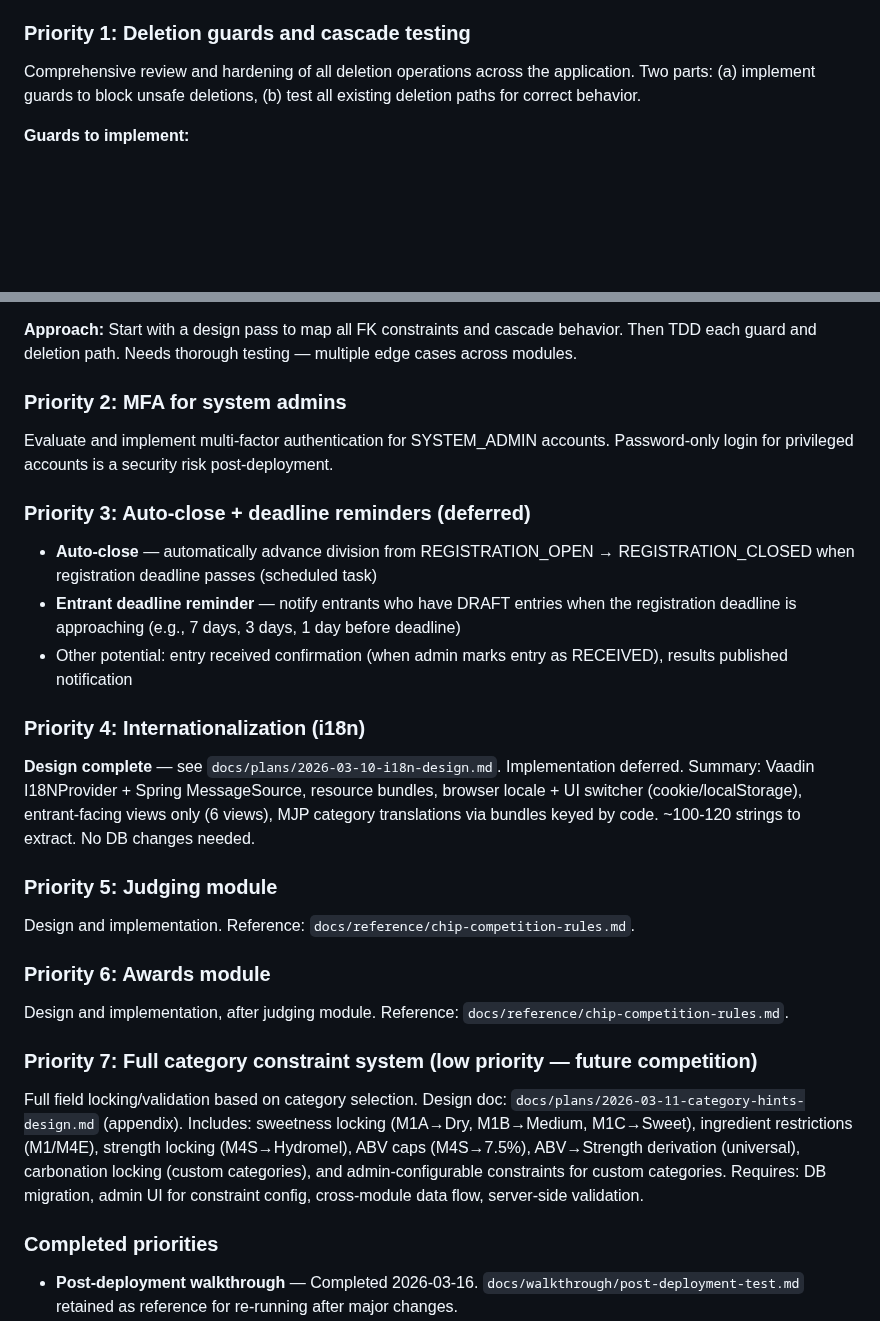
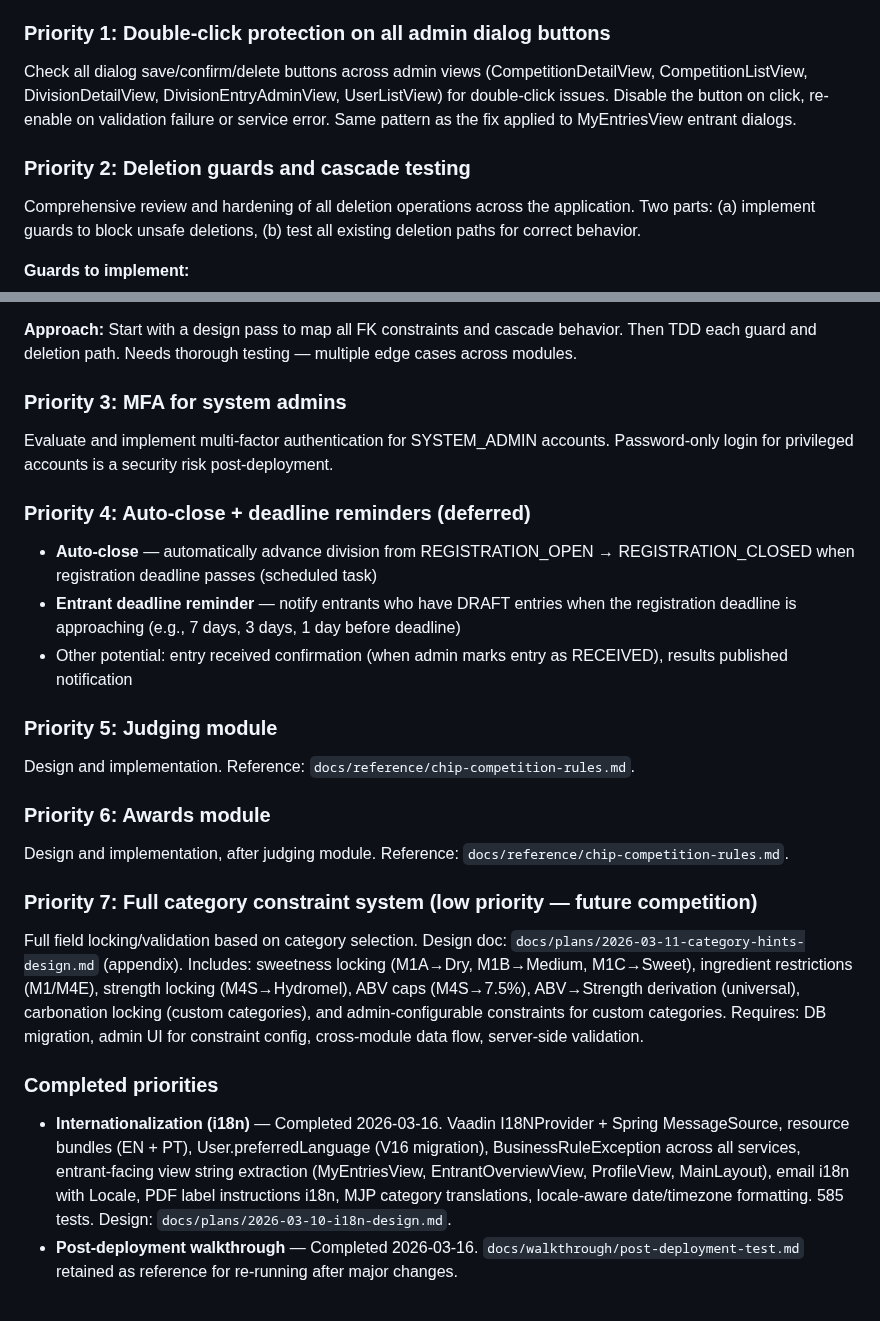
Before and after one commit to guisil/meads, a Markdown page: docs/SESSION_CONTEXT.md, 2 parts joined by grey strips. Rendered like a GitHub page; blank space fills up the shorter version.

Commit message:
Update SESSION_CONTEXT: i18n complete, add double-click protection priority
Co-Authored-By: Claude Opus 4.6 (1M context) <noreply@anthropic.com>

```diff
--- a/docs/SESSION_CONTEXT.md
+++ b/docs/SESSION_CONTEXT.md
@@ -199,7 +199,13 @@ All 14 sections completed with fixes along the way.
 - **Contact email on My Entries** — Shows "Questions or need help? Contact: {email}" as mailto link, opposite the registration deadline
 - **Settings field widths** — Widened Name, Location, Contact Email fields in Competition Settings and Name in Division Settings to 400px
 
-### Priority 1: Deletion guards and cascade testing
+### Priority 1: Double-click protection on all admin dialog buttons
+Check all dialog save/confirm/delete buttons across admin views (CompetitionDetailView,
+CompetitionListView, DivisionDetailView, DivisionEntryAdminView, UserListView) for
+double-click issues. Disable the button on click, re-enable on validation failure or
+service error. Same pattern as the fix applied to MyEntriesView entrant dialogs.
+
+### Priority 2: Deletion guards and cascade testing
 Comprehensive review and hardening of all deletion operations across the application.
 Two parts: (a) implement guards to block unsafe deletions, (b) test all existing
 deletion paths for correct behavior.
@@ -225,27 +231,22 @@ deletion paths for correct behavior.
 Then TDD each guard and deletion path. Needs thorough testing — multiple edge cases
 across modules.
 
-### Priority 2: MFA for system admins
+### Priority 3: MFA for system admins
 Evaluate and implement multi-factor authentication for SYSTEM_ADMIN accounts.
 Password-only login for privileged accounts is a security risk post-deployment.
 
-### Priority 3: Auto-close + deadline reminders (deferred)
+### Priority 4: Auto-close + deadline reminders (deferred)
 - **Auto-close** — automatically advance division from REGISTRATION_OPEN → REGISTRATION_CLOSED
   when registration deadline passes (scheduled task)
 - **Entrant deadline reminder** — notify entrants who have DRAFT entries when the registration
   deadline is approaching (e.g., 7 days, 3 days, 1 day before deadline)
 - Other potential: entry received confirmation (when admin marks entry as RECEIVED), results published notification
 
-### Priority 4: Internationalization (i18n)
-**Design complete** — see `docs/plans/2026-03-10-i18n-design.md`. Implementation deferred.
-Summary: Vaadin I18NProvider + Spring MessageSource, resource bundles, browser locale +
-UI switcher (cookie/localStorage), entrant-facing views only (6 views), MJP category
-translations via bundles keyed by code. ~100-120 strings to extract. No DB changes needed.
-
 ### Priority 5: Judging module
 Design and implementation. Reference: `docs/reference/chip-competition-rules.md`.
 
 ### Priority 6: Awards module
+
 Design and implementation, after judging module. Reference: `docs/reference/chip-competition-rules.md`.
 
 ### Priority 7: Full category constraint system (low priority — future competition)
@@ -256,6 +257,7 @@ carbonation locking (custom categories), and admin-configurable constraints for
 Requires: DB migration, admin UI for constraint config, cross-module data flow, server-side validation.
 
 ### Completed priorities
+- **Internationalization (i18n)** — Completed 2026-03-16. Vaadin I18NProvider + Spring MessageSource, resource bundles (EN + PT), User.preferredLanguage (V16 migration), BusinessRuleException across all services, entrant-facing view string extraction (MyEntriesView, EntrantOverviewView, ProfileView, MainLayout), email i18n with Locale, PDF label instructions i18n, MJP category translations, locale-aware date/timezone formatting. 585 tests. Design: `docs/plans/2026-03-10-i18n-design.md`.
 - **Post-deployment walkthrough** — Completed 2026-03-16. `docs/walkthrough/post-deployment-test.md` retained as reference for re-running after major changes.
 - **PR #4 code review & merge** — Merged `competition-module` into `main` (2026-03-14). Code review found 5 bugs (missing auth check, missing access code on role promotion, HMAC timing attack, hasCreditConflict inconsistency, entryPrefix DRAFT guard) and 4 convention fixes (ProfileView auth context, @Setter removal, setter→domain method renames, Category constructor). Deferred: test naming (313 methods) and cross-module test imports.
 - **Manual walkthrough (Sections 1–14)** — All sections completed. Security testing (Section 14) produced 7 fixes: SetPasswordView eager token validation, webhook missing HMAC header (401), webhook HTTP method tampering (405), webhook email length validation, field length limits on email/password fields, dev password logging cleanup, and UX improvements (contact email on My Entries, mead name tooltips, settings field widths).
```
